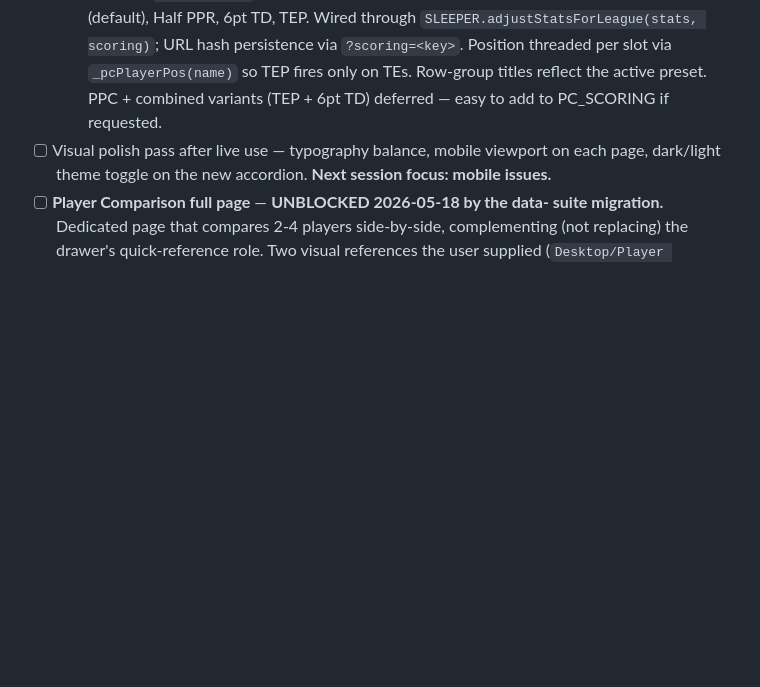
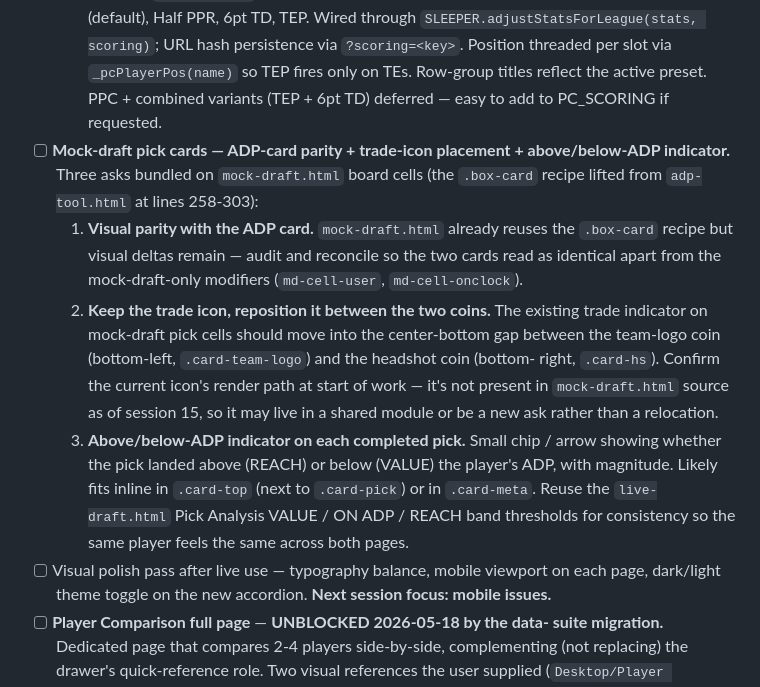
Before and after one commit to ElNostraThomas/FPTS-Trade_Database, a Markdown page: README.md, the part around the change. GitHub-like rendering; blank space fills up the shorter version.

Commit message:
docs: punch list — mock-draft card parity + trade-icon placement + ADP-delta indicator
Adds a new open item to the README punch list bundling three asks on
mock-draft.html board cells: (1) closer visual parity with the ADP
.box-card recipe, (2) keep the trade icon but reposition it into the
center-bottom gap between the team-logo coin and the headshot coin,
and (3) add an above/below-ADP indicator chip on each completed pick
reusing live-draft Pick Analysis thresholds.

Co-Authored-By: Claude Opus 4.7 (1M context) <noreply@anthropic.com>

```diff
--- a/README.md
+++ b/README.md
@@ -1367,6 +1367,29 @@ Nothing structural. Polish / nice-to-haves only:
       threaded per slot via `_pcPlayerPos(name)` so TEP fires only on TEs.
       Row-group titles reflect the active preset. PPC + combined variants
       (TEP + 6pt TD) deferred — easy to add to PC_SCORING if requested.
+- [ ] **Mock-draft pick cards — ADP-card parity + trade-icon
+  placement + above/below-ADP indicator.** Three asks bundled on
+  `mock-draft.html` board cells (the `.box-card` recipe lifted from
+  `adp-tool.html` at lines 258-303):
+    1. **Visual parity with the ADP card.** `mock-draft.html` already
+       reuses the `.box-card` recipe but visual deltas remain — audit
+       and reconcile so the two cards read as identical apart from the
+       mock-draft-only modifiers (`md-cell-user`, `md-cell-onclock`).
+    2. **Keep the trade icon, reposition it between the two coins.**
+       The existing trade indicator on mock-draft pick cells should
+       move into the center-bottom gap between the team-logo coin
+       (bottom-left, `.card-team-logo`) and the headshot coin (bottom-
+       right, `.card-hs`). Confirm the current icon's render path at
+       start of work — it's not present in `mock-draft.html` source as
+       of session 15, so it may live in a shared module or be a new
+       ask rather than a relocation.
+    3. **Above/below-ADP indicator on each completed pick.** Small
+       chip / arrow showing whether the pick landed above (REACH) or
+       below (VALUE) the player's ADP, with magnitude. Likely fits
+       inline in `.card-top` (next to `.card-pick`) or in `.card-meta`.
+       Reuse the `live-draft.html` Pick Analysis VALUE / ON ADP /
+       REACH band thresholds for consistency so the same player feels
+       the same across both pages.
 - [ ] Visual polish pass after live use — typography balance, mobile
   viewport on each page, dark/light theme toggle on the new accordion.
   **Next session focus: mobile issues.**
```
